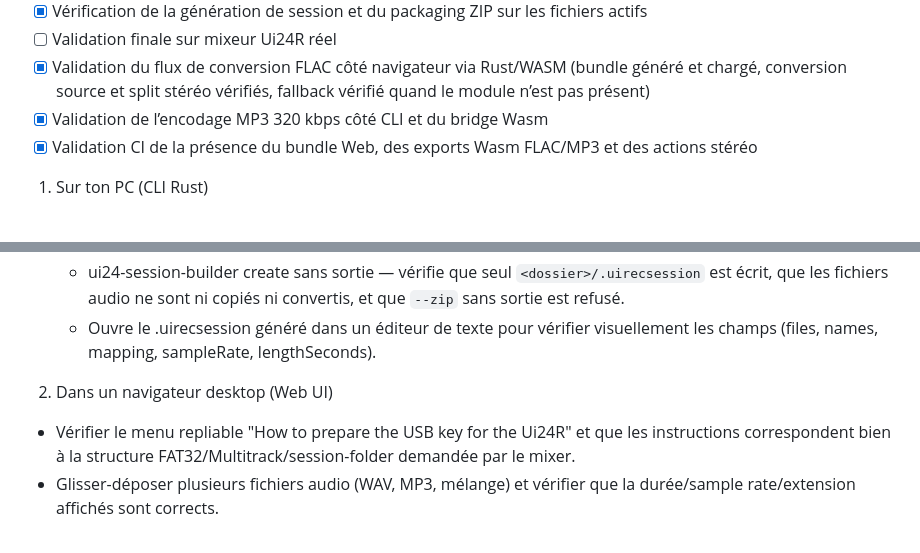
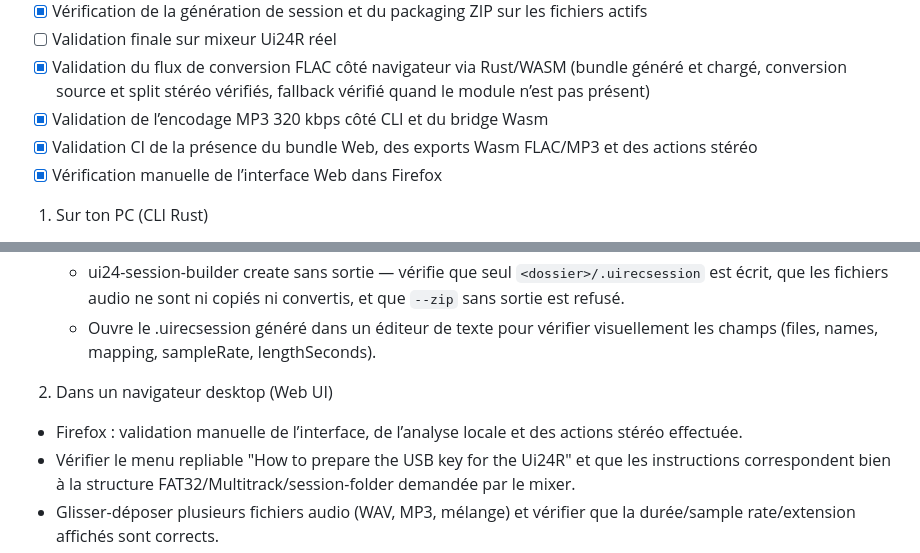
Before and after one commit to Ultchad/ui24-session-builder, a Markdown page: tmp/TEST.md, 2 parts joined by grey strips. Rendered like a GitHub page.

```diff
--- a/tmp/TEST.md
+++ b/tmp/TEST.md
@@ -9,6 +9,7 @@
 - [x] Validation du flux de conversion FLAC côté navigateur via Rust/WASM (bundle généré et chargé, conversion source et split stéréo vérifiés, fallback vérifié quand le module n’est pas présent)
 - [x] Validation de l’encodage MP3 320 kbps côté CLI et du bridge Wasm
 - [x] Validation CI de la présence du bundle Web, des exports Wasm FLAC/MP3 et des actions stéréo
+- [x] Vérification manuelle de l’interface Web dans Firefox
 
 1. Sur ton PC (CLI Rust)
 
@@ -24,6 +25,7 @@
 
 2. Dans un navigateur desktop (Web UI)
 
+- Firefox : validation manuelle de l’interface, de l’analyse locale et des actions stéréo effectuée.
 - Vérifier le menu repliable "How to prepare the USB key for the Ui24R" et que les instructions correspondent bien à la structure FAT32/Multitrack/session-folder demandée par le mixer.
 - Glisser-déposer plusieurs fichiers audio (WAV, MP3, mélange) et vérifier que la durée/sample rate/extension affichés sont corrects.
 - Vérifier que l’analyse d’un WAV/AIFF/MP3 affiche rapidement ses métadonnées sans conversion et que le sélecteur est positionné sur `FLAC (WASM)`.
```
Also changed, not shown: README.md (+3 -0 lines), specifications/roadmap.md (+1 -0 lines).
